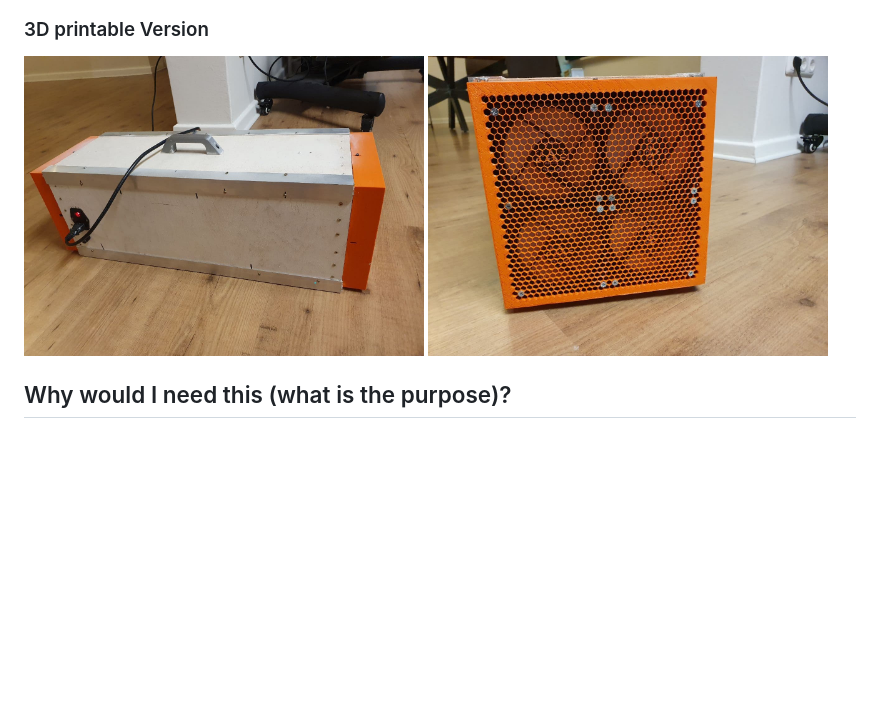
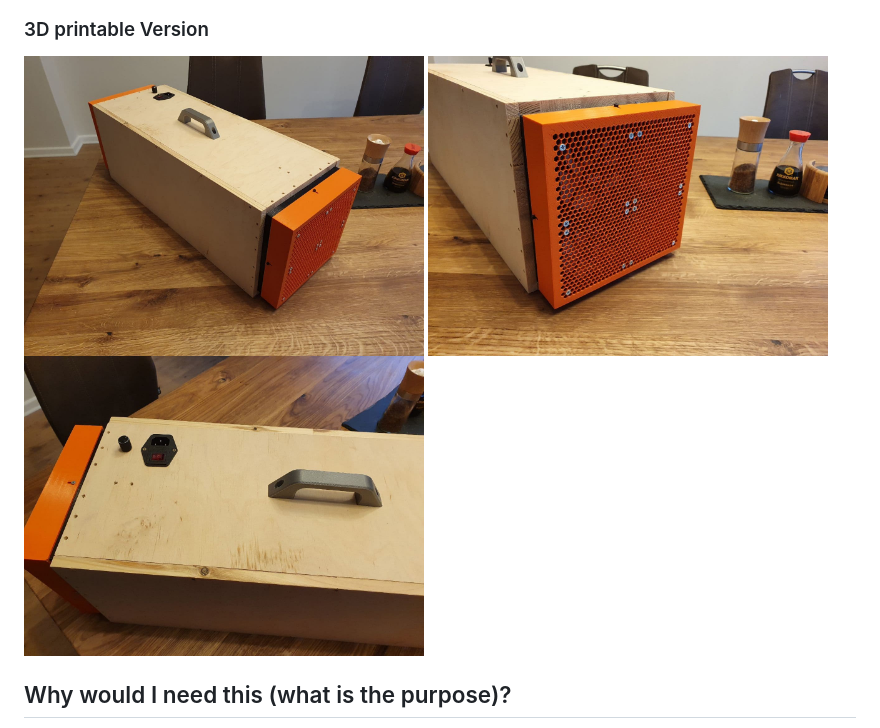
Before and after one commit to MaibornWolff/clean-air, a Markdown page: README.md, the part around the change. Drawn GitHub-style; pictures changed too: documentation/images/3d_printable/front_view_3.jpg (added), documentation/images/3d_printable/main_view.jpg (added), documentation/images/3d_printable/top_view_1.jpg (added); blank space fills up the shorter version.

Commit message:
feat: add more doku and pics

```diff
--- a/README.md
+++ b/README.md
@@ -11,8 +11,9 @@ The large device consists of 6 36W UV-C lamps in a flight case with extra space
 
 ### 3D printable Version
 
-<img alt="3D printable Clean Air Device" src="documentation/images/3d_printable/side_view.jpg" width="400" />
-<img alt="3D printable Clean Air Device" src="documentation/images/3d_printable/fan_view.jpg" width="400" />
+<img alt="3D printable Clean Air Device" src="documentation/images/3d_printable/main_view.jpg" width="400" />
+<img alt="3D printable Clean Air Device" src="documentation/images/3d_printable/front_view_3.jpg" width="400" />
+<img alt="3D printable Clean Air Device" src="documentation/images/3d_printable/top_view_1.jpg" width="400" />
 
 ## Why would I need this (what is the purpose)?
 
```
Also changed, not shown: documentation/images/3d_printable/front_view_2.jpg (added), documentation/images/3d_printable/side_view_2.jpg (added), 2 other files.
